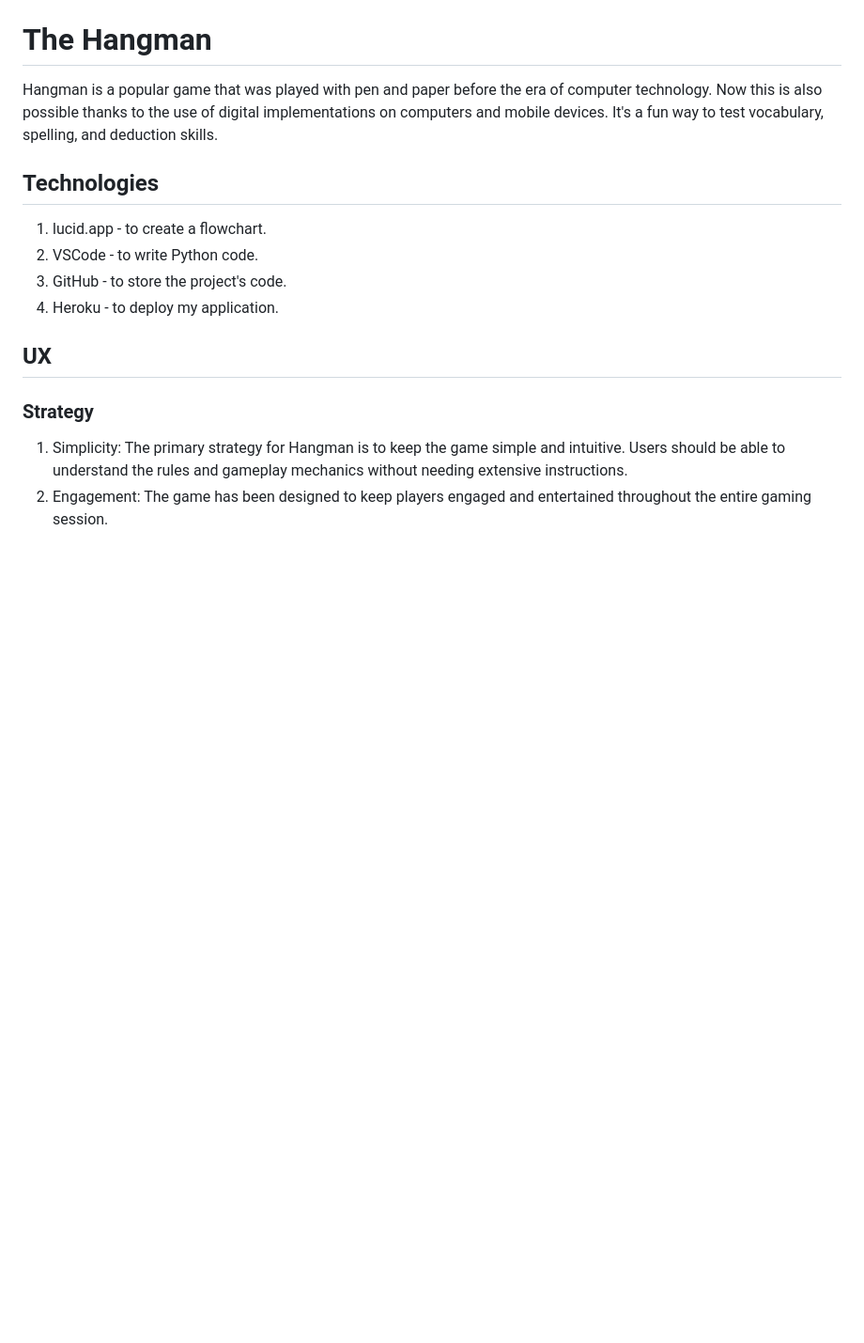
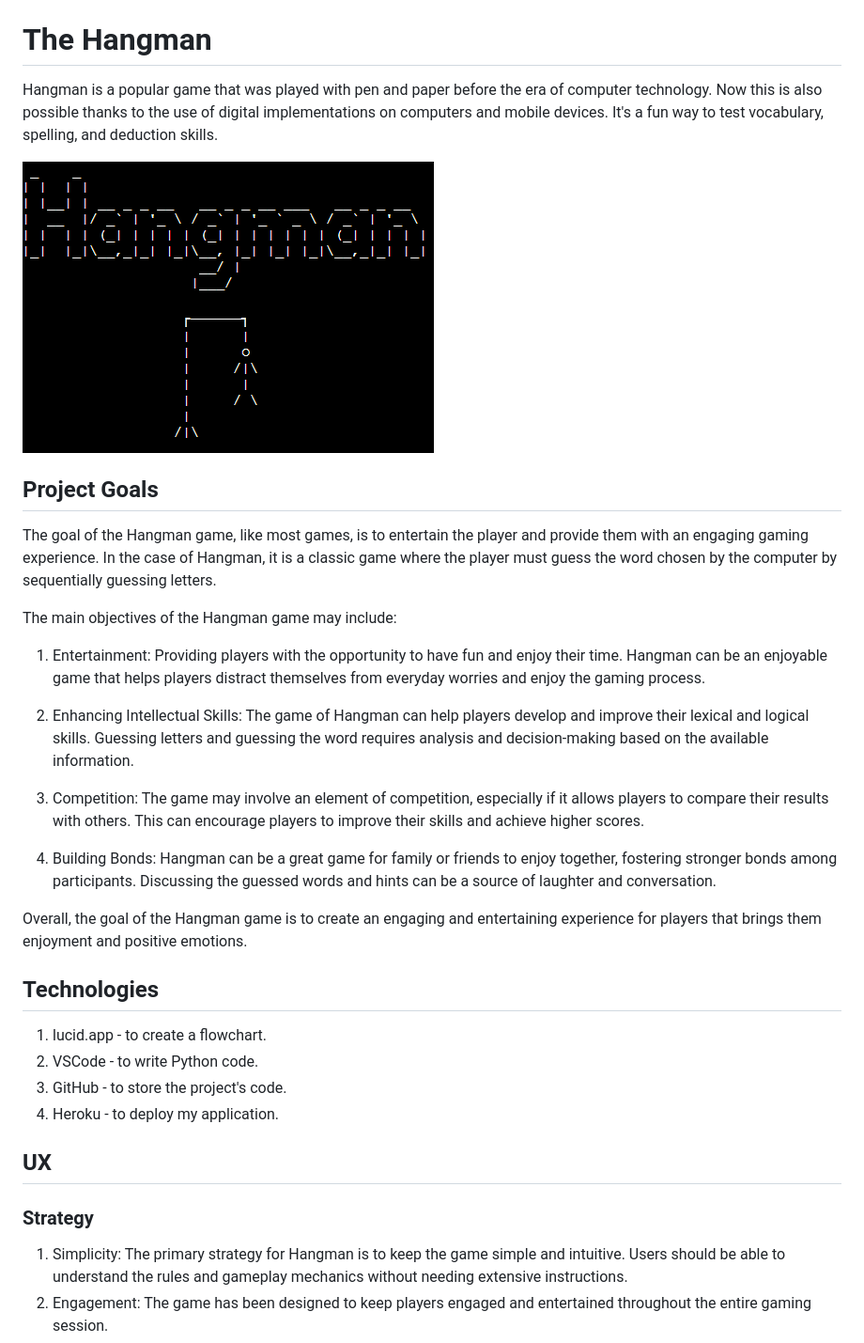
Before and after one commit to OleksiiKova/hangman, a Markdown page: README.md, the part around the change printed below. Shown: that part at 94% size. Drawn GitHub-style; pictures changed too: readme_images/logo.png (added); blank space fills up the shorter version.

```diff
--- a/README.md
+++ b/README.md
@@ -1,6 +1,24 @@
 # The Hangman
 
 Hangman is a popular game that was played with pen and paper before the era of computer technology. Now this is also possible thanks to the use of digital implementations on computers and mobile devices. It's a fun way to test vocabulary, spelling, and deduction skills.
+
+![logo](readme_images/logo.png)
+
+## Project Goals
+
+The goal of the Hangman game, like most games, is to entertain the player and provide them with an engaging gaming experience. In the case of Hangman, it is a classic game where the player must guess the word chosen by the computer by sequentially guessing letters.
+
+The main objectives of the Hangman game may include:
+
+1. Entertainment: Providing players with the opportunity to have fun and enjoy their time. Hangman can be an enjoyable game that helps players distract themselves from everyday worries and enjoy the gaming process.
+
+2. Enhancing Intellectual Skills: The game of Hangman can help players develop and improve their lexical and logical skills. Guessing letters and guessing the word requires analysis and decision-making based on the available information.
+
+3. Competition: The game may involve an element of competition, especially if it allows players to compare their results with others. This can encourage players to improve their skills and achieve higher scores.
+
+4. Building Bonds: Hangman can be a great game for family or friends to enjoy together, fostering stronger bonds among participants. Discussing the guessed words and hints can be a source of laughter and conversation.
+
+Overall, the goal of the Hangman game is to create an engaging and entertaining experience for players that brings them enjoyment and positive emotions.
 
 ## Technologies
 
```
Also changed, not shown: other parts of README.md (+28 -10 lines), 1 other file.
